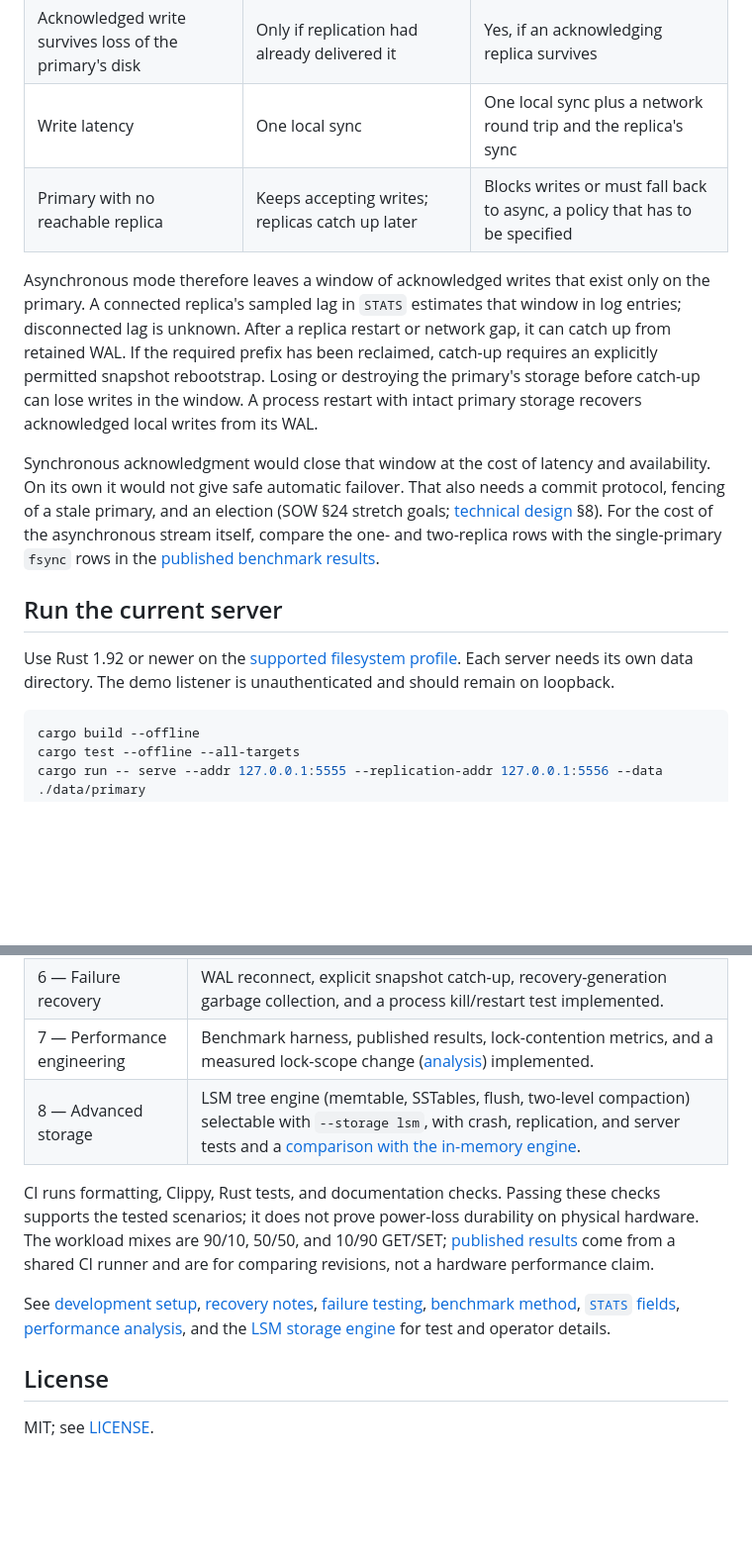
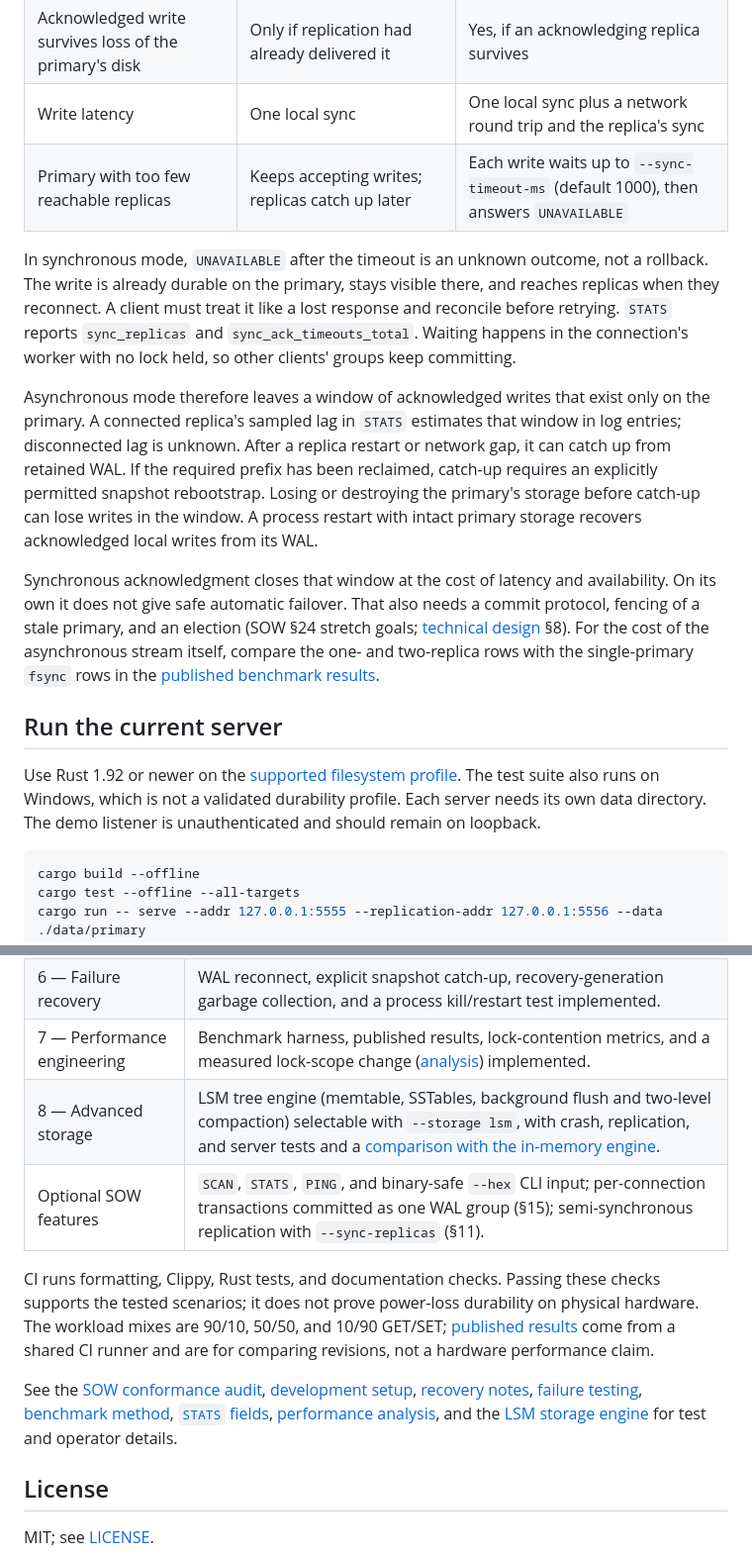
Before and after one commit to aarochu/DistributeDB, a Markdown page: README.md, 2 parts joined by grey strips. Shown at 99% size. Rendered like a GitHub page; blank space fills up the shorter version.

````diff
--- a/README.md
+++ b/README.md
@@ -41,14 +48,16 @@ DistributeDB implements asynchronous replication. SOW §11 allows a later synchr
 | Acknowledged write survives loss of the primary's disk | Only if replication had already delivered it | Yes, if an acknowledging replica survives |
 | Write latency | One local sync | One local sync plus a network round trip and the replica's sync |
-| Primary with no reachable replica | Keeps accepting writes; replicas catch up later | Blocks writes or must fall back to async, a policy that has to be specified |
+| Primary with too few reachable replicas | Keeps accepting writes; replicas catch up later | Each write waits up to `--sync-timeout-ms` (default 1000), then answers `UNAVAILABLE` |
+
+In synchronous mode, `UNAVAILABLE` after the timeout is an unknown outcome, not a rollback. The write is already durable on the primary, stays visible there, and reaches replicas when they reconnect. A client must treat it like a lost response and reconcile before retrying. `STATS` reports `sync_replicas` and `sync_ack_timeouts_total`. Waiting happens in the connection's worker with no lock held, so other clients' groups keep committing.
 
 Asynchronous mode therefore leaves a window of acknowledged writes that exist only on the primary. A connected replica's sampled lag in `STATS` estimates that window in log entries; disconnected lag is unknown. After a replica restart or network gap, it can catch up from retained WAL. If the required prefix has been reclaimed, catch-up requires an explicitly permitted snapshot rebootstrap. Losing or destroying the primary's storage before catch-up can lose writes in the window. A process restart with intact primary storage recovers acknowledged local writes from its WAL.
 
-Synchronous acknowledgment would close that window at the cost of latency and availability. On its own it would not give safe automatic failover. That also needs a commit protocol, fencing of a stale primary, and an election (SOW §24 stretch goals; [technical design](docs/Technical-Design.md) §8). For the cost of the asynchronous stream itself, compare the one- and two-replica rows with the single-primary `fsync` rows in the [published benchmark results](benchmarks/results/README.md).
+Synchronous acknowledgment closes that window at the cost of latency and availability. On its own it does not give safe automatic failover. That also needs a commit protocol, fencing of a stale primary, and an election (SOW §24 stretch goals; [technical design](docs/Technical-Design.md) §8). For the cost of the asynchronous stream itself, compare the one- and two-replica rows with the single-primary `fsync` rows in the [published benchmark results](benchmarks/results/README.md).
 
 ## Run the current server
 
-Use Rust 1.92 or newer on the [supported filesystem profile](docs/ADR-001-Language-and-Filesystem.md). Each server needs its own data directory. The demo listener is unauthenticated and should remain on loopback.
+Use Rust 1.92 or newer on the [supported filesystem profile](docs/ADR-001-Language-and-Filesystem.md). The test suite also runs on Windows, which is not a validated durability profile. Each server needs its own data directory. The demo listener is unauthenticated and should remain on loopback.
 
 ```sh
 cargo build --offline
@@ -97,11 +112,12 @@ For a reproducible three-node Docker demo, use [the local cluster guide](docs/do
 | 5 — Replication | Static identity, ordered stream, durable ACKs, and connected replica lag implemented; integration tests cover two replicas. |
 | 6 — Failure recovery | WAL reconnect, explicit snapshot catch-up, recovery-generation garbage collection, and a process kill/restart test implemented. |
 | 7 — Performance engineering | Benchmark harness, published results, lock-contention metrics, and a measured lock-scope change ([analysis](docs/performance.md)) implemented. |
-| 8 — Advanced storage | LSM tree engine (memtable, SSTables, flush, two-level compaction) selectable with `--storage lsm`, with crash, replication, and server tests and a [comparison with the in-memory engine](docs/lsm.md). |
+| 8 — Advanced storage | LSM tree engine (memtable, SSTables, background flush and two-level compaction) selectable with `--storage lsm`, with crash, replication, and server tests and a [comparison with the in-memory engine](docs/lsm.md). |
+| Optional SOW features | `SCAN`, `STATS`, `PING`, and binary-safe `--hex` CLI input; per-connection transactions committed as one WAL group (§15); semi-synchronous replication with `--sync-replicas` (§11). |
 
 CI runs formatting, Clippy, Rust tests, and documentation checks. Passing these checks supports the tested scenarios; it does not prove power-loss durability on physical hardware. The workload mixes are 90/10, 50/50, and 10/90 GET/SET; [published results](benchmarks/results/README.md) come from a shared CI runner and are for comparing revisions, not a hardware performance claim.
 
-See [development setup](docs/Development-Setup.md), [recovery notes](docs/recovery.md), [failure testing](docs/failure-testing.md), [benchmark method](docs/benchmarks.md), [`STATS` fields](docs/observability.md), [performance analysis](docs/performance.md), and the [LSM storage engine](docs/lsm.md) for test and operator details.
+See the [SOW conformance audit](docs/SOW-Conformance.md), [development setup](docs/Development-Setup.md), [recovery notes](docs/recovery.md), [failure testing](docs/failure-testing.md), [benchmark method](docs/benchmarks.md), [`STATS` fields](docs/observability.md), [performance analysis](docs/performance.md), and the [LSM storage engine](docs/lsm.md) for test and operator details.
 
 ## License
 
````
Also changed, not shown: other parts of README.md (+22 -9 lines).
